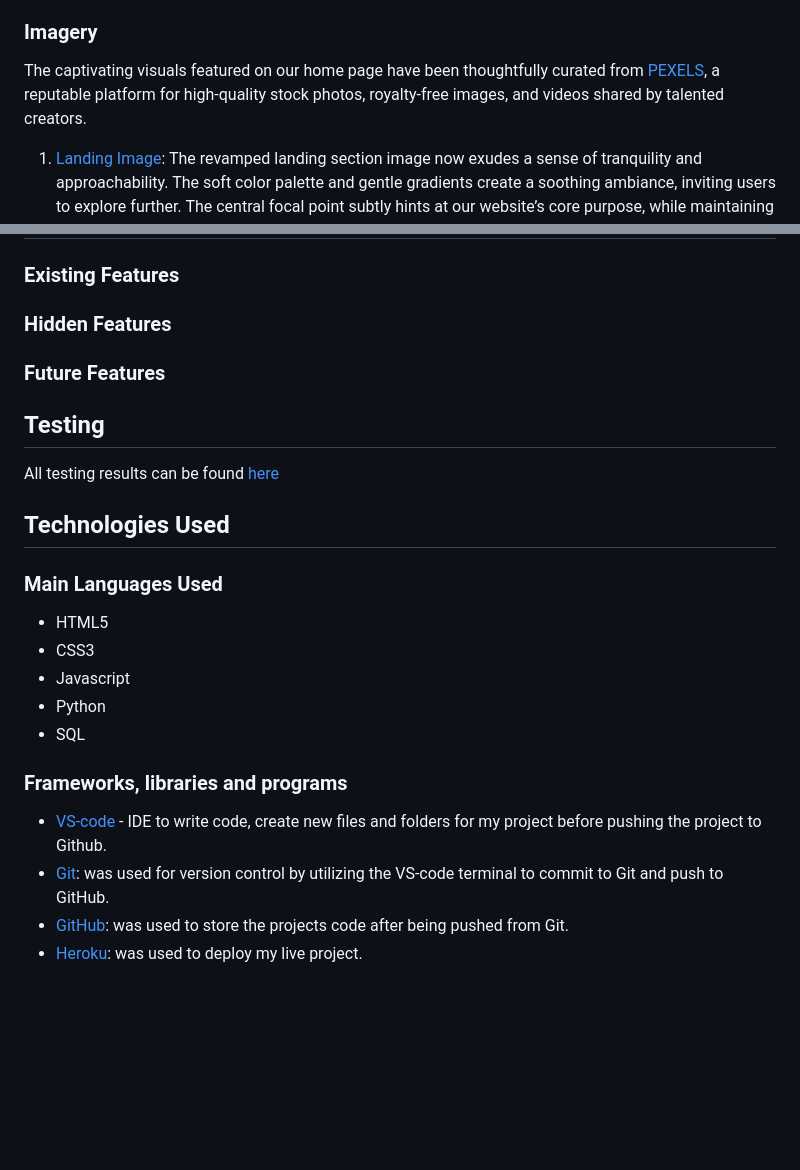
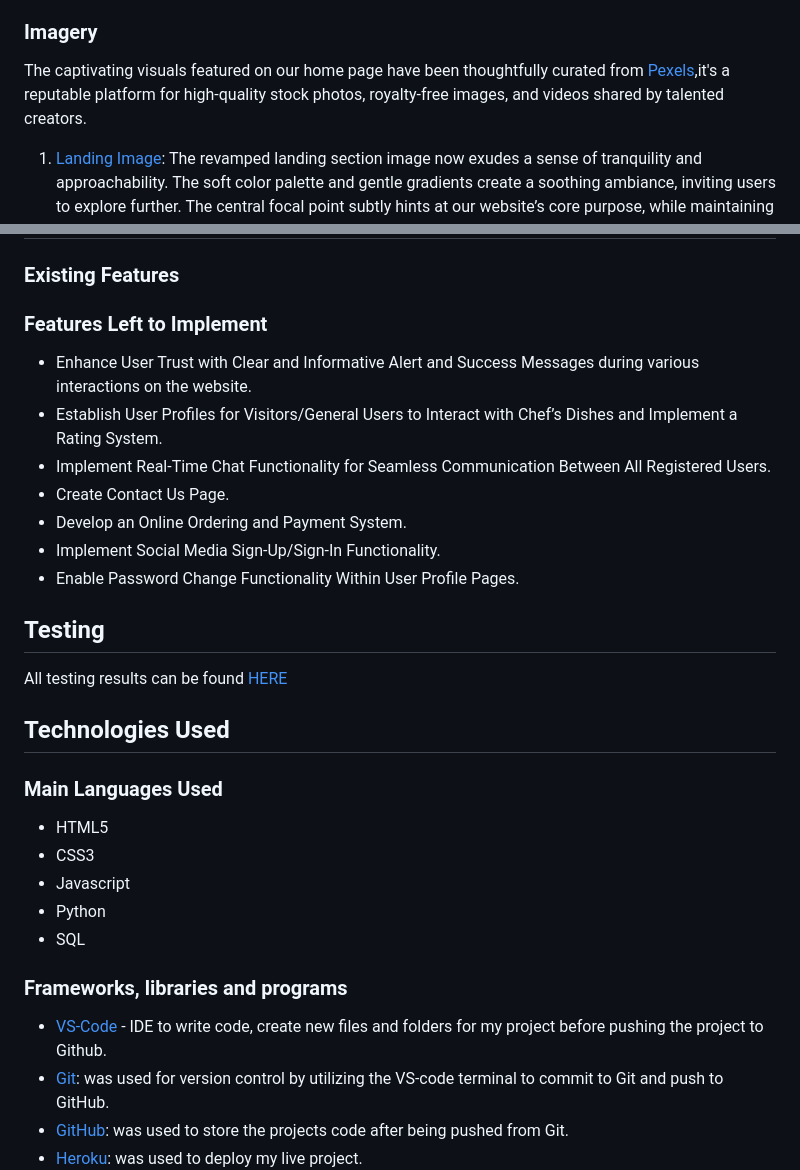
Before and after one commit to alakeldev/home-taste-app, a Markdown page: README.md, 2 parts joined by grey strips. Drawn GitHub-style; blank space fills up the shorter version.

```diff
--- a/README.md
+++ b/README.md
@@ -214,7 +213,7 @@ All fonts used on the website were sourced from the Google Fonts library. I sele
 
 ### Imagery
 
-The captivating visuals featured on our home page have been thoughtfully curated from [PEXELS](https://www.pexels.com/search/home%20chef/), a reputable platform for high-quality stock photos, royalty-free images, and videos shared by talented creators.
+The captivating visuals featured on our home page have been thoughtfully curated from [Pexels](https://www.pexels.com/search/home%20chef/),it's a reputable platform for high-quality stock photos, royalty-free images, and videos shared by talented creators.
 
 1. [Landing Image](https://www.pexels.com/photo/a-woman-cooking-on-the-table-8176610/): The revamped landing section image now exudes a sense of tranquility and approachability. The soft color palette and gentle gradients create a soothing ambiance, inviting users to explore further. The central focal point subtly hints at our website’s core purpose, while maintaining a balance that won’t overwhelm visitors. The overlaid text remains legible, ensuring a seamless reading experience.
 2. [About Us Image](https://www.pexels.com/photo/sliced-bread-on-brown-wooden-board-349610/): The carefully chosen image in our “About” section serves as a visual embodiment of our website’s core identity. in addition to The color palette of the image harmonizes seamlessly with our overall website color identity.
@@ -223,13 +222,19 @@ The captivating visuals featured on our home page have been thoughtfully curated
 
 ### Existing Features
 
-### Hidden Features
+### Features Left to Implement
 
-### Future Features
+- Enhance User Trust with Clear and Informative Alert and Success Messages during various interactions on the website.
+- Establish User Profiles for Visitors/General Users to Interact with Chef’s Dishes and Implement a Rating System.
+- Implement Real-Time Chat Functionality for Seamless Communication Between All Registered Users.
+- Create Contact Us Page.
+- Develop an Online Ordering and Payment System.
+- Implement Social Media Sign-Up/Sign-In Functionality.
+- Enable Password Change Functionality Within User Profile Pages.
 
 ## Testing
 
-All testing results can be found [here](TESTING.md)
+All testing results can be found [HERE](TESTING.md)
 
 ## Technologies Used
 
@@ -243,7 +248,7 @@ All testing results can be found [here](TESTING.md)
 
 ### Frameworks, libraries and programs
 
-- [VS-code](https://code.visualstudio.com/) - IDE to write code, create new files and folders for my project before pushing the project to Github.
+- [VS-Code](https://code.visualstudio.com/) - IDE to write code, create new files and folders for my project before pushing the project to Github.
 - [Git](https://git-scm.com/): was used for version control by utilizing the VS-code terminal to commit to Git and push to GitHub.
 - [GitHub](https://github.com/): was used to store the projects code after being pushed from Git.
 - [Heroku](https://id.heroku.com): was used to deploy my live project.
```
Also changed, not shown: other parts of README.md (+23 -4 lines).
